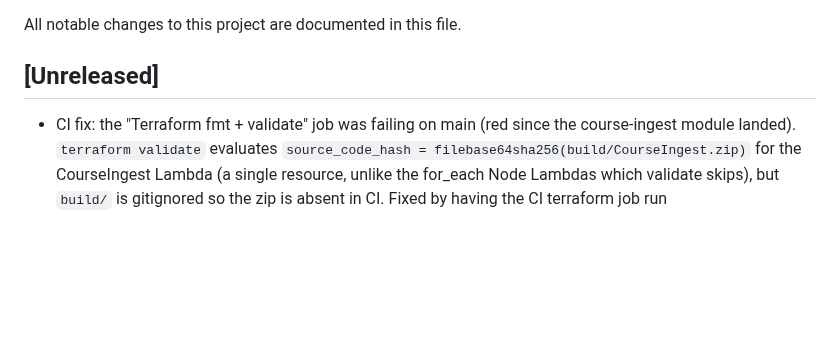
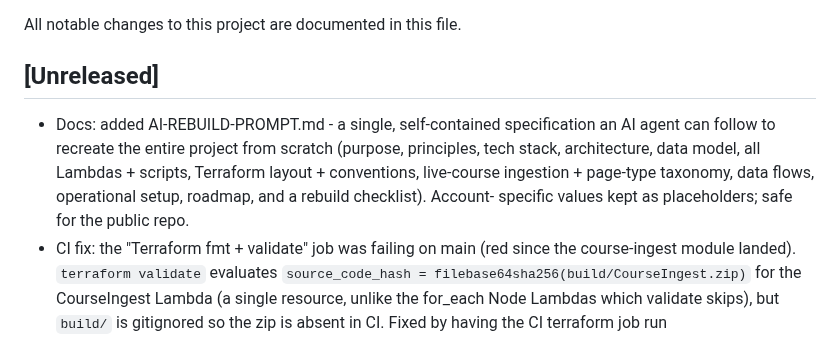
Before and after one commit to usmanmehr/clearing-course-finder, a Markdown page: CHANGELOG.md, the part around the change. Rendered like a GitHub page; blank space fills up the shorter version.

Commit message:
Docs: add AI-REBUILD-PROMPT.md (full project spec to recreate from scratch)

```diff
--- a/CHANGELOG.md
+++ b/CHANGELOG.md
@@ -3,6 +3,12 @@
 All notable changes to this project are documented in this file.
 
 ## [Unreleased]
+- Docs: added AI-REBUILD-PROMPT.md - a single, self-contained specification an AI
+  agent can follow to recreate the entire project from scratch (purpose,
+  principles, tech stack, architecture, data model, all Lambdas + scripts,
+  Terraform layout + conventions, live-course ingestion + page-type taxonomy,
+  data flows, operational setup, roadmap, and a rebuild checklist). Account-
+  specific values kept as placeholders; safe for the public repo.
 - CI fix: the "Terraform fmt + validate" job was failing on main (red since the
   course-ingest module landed). `terraform validate` evaluates
   `source_code_hash = filebase64sha256(build/CourseIngest.zip)` for the CourseIngest
```
